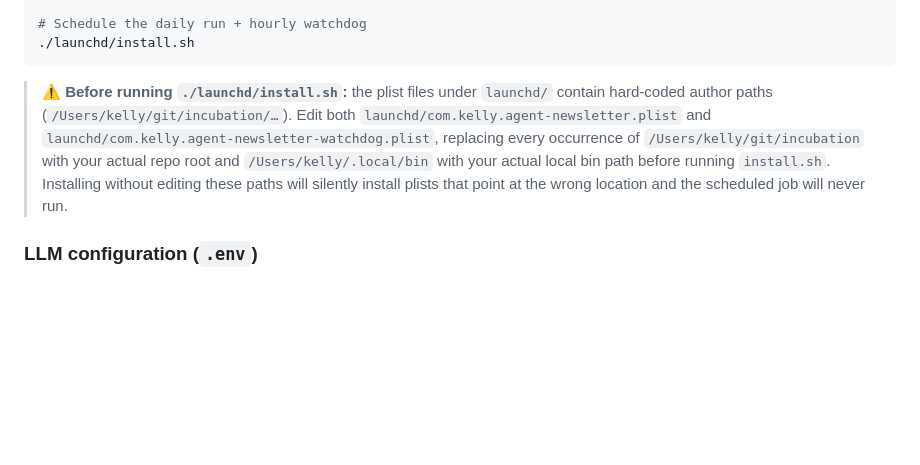
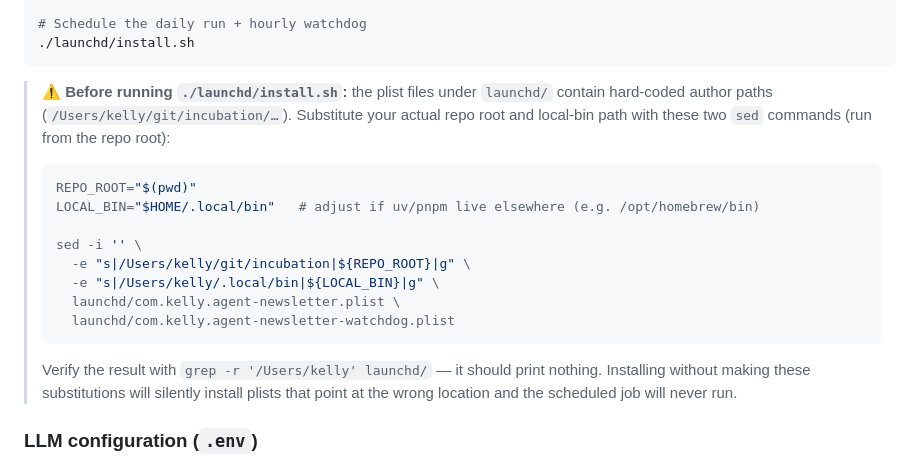
Before and after one commit to kellyaa/agent-newsletter, a Markdown page: README.md, the part around the change. GitHub-like rendering; blank space fills up the shorter version.

Commit message:
[guide] docs: add sed recipe for launchd plist path substitution
Signed-off-by: guide-agent <guide@hive.local>

````diff
--- a/README.md
+++ b/README.md
@@ -71,13 +71,23 @@ $EDITOR .env
 ```
 
 > ⚠️ **Before running `./launchd/install.sh`:** the plist files under `launchd/` contain
-> hard-coded author paths (`/Users/kelly/git/incubation/…`). Edit both
-> `launchd/com.kelly.agent-newsletter.plist` and
-> `launchd/com.kelly.agent-newsletter-watchdog.plist`, replacing every occurrence of
-> `/Users/kelly/git/incubation` with your actual repo root and `/Users/kelly/.local/bin`
-> with your actual local bin path before running `install.sh`. Installing without editing
-> these paths will silently install plists that point at the wrong location and the
-> scheduled job will never run.
+> hard-coded author paths (`/Users/kelly/git/incubation/…`). Substitute your actual repo
+> root and local-bin path with these two `sed` commands (run from the repo root):
+>
+> ```bash
+> REPO_ROOT="$(pwd)"
+> LOCAL_BIN="$HOME/.local/bin"   # adjust if uv/pnpm live elsewhere (e.g. /opt/homebrew/bin)
+>
+> sed -i '' \
+>   -e "s|/Users/kelly/git/incubation|${REPO_ROOT}|g" \
+>   -e "s|/Users/kelly/.local/bin|${LOCAL_BIN}|g" \
+>   launchd/com.kelly.agent-newsletter.plist \
+>   launchd/com.kelly.agent-newsletter-watchdog.plist
+> ```
+>
+> Verify the result with `grep -r '/Users/kelly' launchd/` — it should print nothing.
+> Installing without making these substitutions will silently install plists that point at
+> the wrong location and the scheduled job will never run.
 
 ### LLM configuration (`.env`)
 
````
Also changed, not shown: CONTRIBUTING.md (+17 -7 lines).
